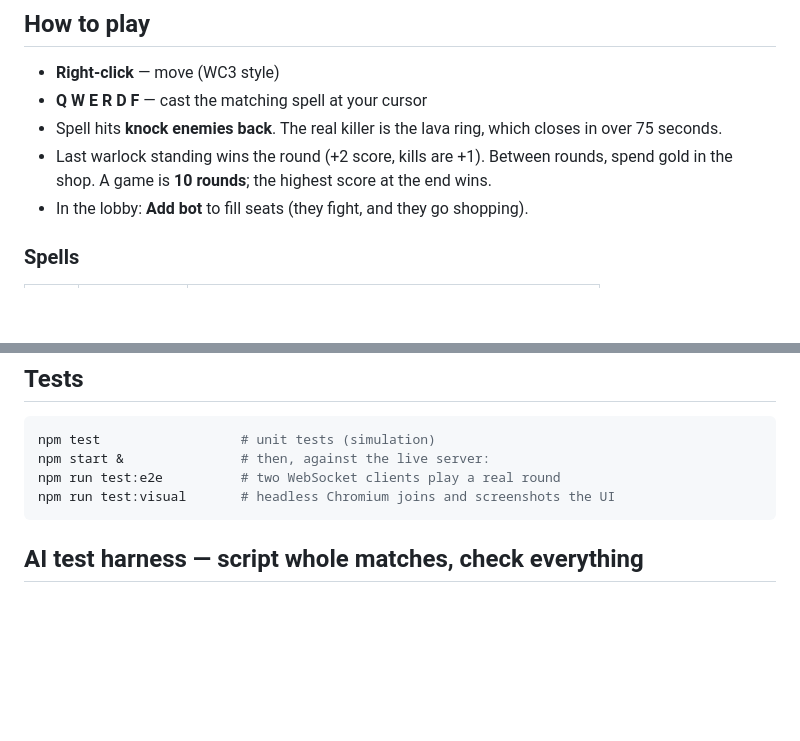
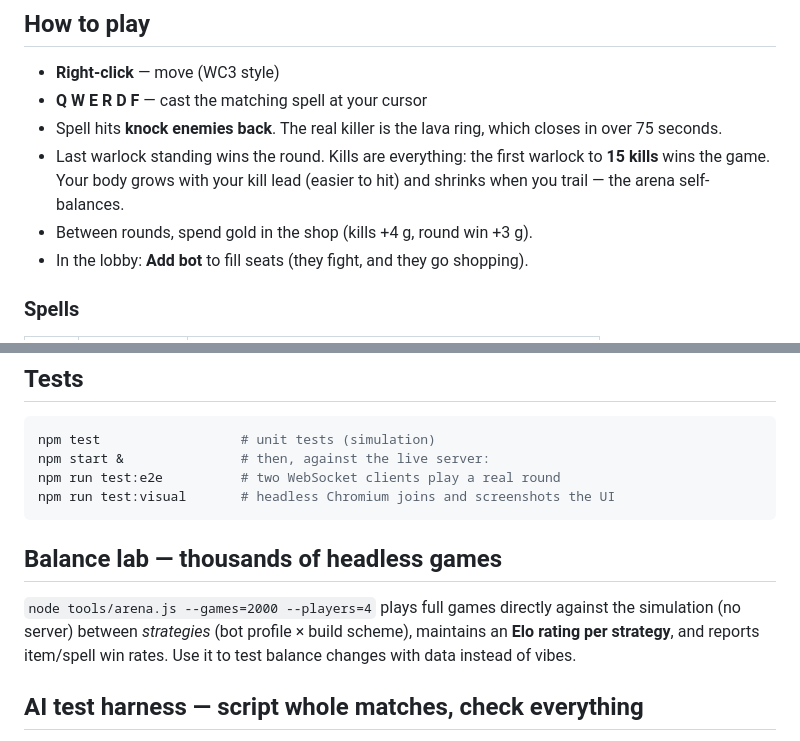
Before and after one commit to RemiFabre/OpenWarlock, a Markdown page: README.md, 2 parts joined by grey strips. Rendered like a GitHub page; blank space fills up the shorter version.

Commit message:
balance report #1 (4500 games) + docs for kills win condition

````diff
--- a/README.md
+++ b/README.md
@@ -31,9 +31,10 @@ server — it decides every hit, so nobody needs to trust anyone else's client.
 - **Q W E R D F** — cast the matching spell at your cursor
 - Spell hits **knock enemies back**. The real killer is the lava ring, which
   closes in over 75 seconds.
-- Last warlock standing wins the round (+2 score, kills are +1). Between
-  rounds, spend gold in the shop. A game is **10 rounds**; the highest score
-  at the end wins.
+- Last warlock standing wins the round. Kills are everything: the first
+  warlock to **15 kills** wins the game. Your body grows with your kill lead
+  (easier to hit) and shrinks when you trail — the arena self-balances.
+- Between rounds, spend gold in the shop (kills +4 g, round win +3 g).
 - In the lobby: **Add bot** to fill seats (they fight, and they go shopping).
 
 ### Spells
@@ -77,6 +78,13 @@ npm run test:e2e          # two WebSocket clients play a real round
 npm run test:visual       # headless Chromium joins and screenshots the UI
 ```
 
+## Balance lab — thousands of headless games
+
+`node tools/arena.js --games=2000 --players=4` plays full games directly
+against the simulation (no server) between *strategies* (bot profile × build
+scheme), maintains an **Elo rating per strategy**, and reports item/spell win
+rates. Use it to test balance changes with data instead of vibes.
+
 ## AI test harness — script whole matches, check everything
 
 The game is designed to be tested by agents (human or AI). The harness spawns
````
Also changed, not shown: BALANCE.md (added, +88 -0 lines), DESIGN.md (+9 -3 lines).
